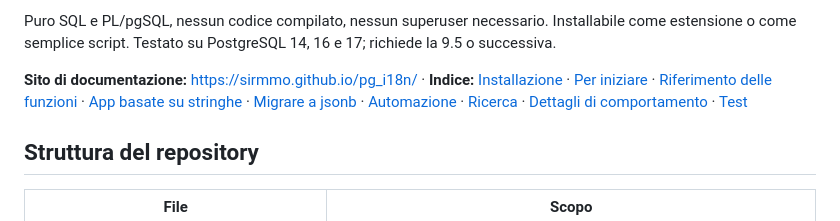
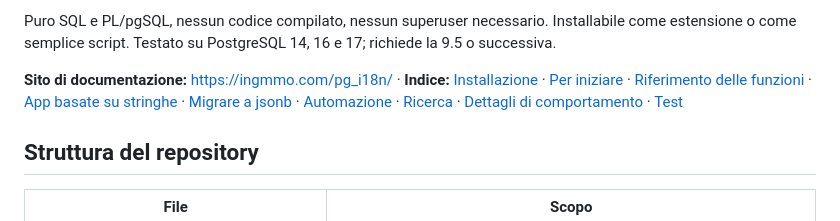
Before and after one commit to sirmmo/pg_i18n, a Markdown page: README.it.md, the part around the change. Rendered like a GitHub page.

Commit message:
README: link the published docs site
Co-Authored-By: Claude Fable 5.1 <noreply@anthropic.com>
Claude-Session: https://claude.ai/code/session_018SCRJTibG2TDQbwizV4qAX

```diff
--- a/README.it.md
+++ b/README.it.md
@@ -24,7 +24,7 @@ Puro SQL e PL/pgSQL, nessun codice compilato, nessun superuser necessario.
 Installabile come estensione o come semplice script. Testato su PostgreSQL 14,
 16 e 17; richiede la 9.5 o successiva.
 
-**Sito di documentazione:** https://sirmmo.github.io/pg_i18n/ · **Indice:** [Installazione](#installazione) · [Per iniziare](#per-iniziare) · [Riferimento delle funzioni](#riferimento-delle-funzioni) · [App basate su stringhe](#lasciare-intatta-unapplicazione-basata-su-stringhe) · [Migrare a jsonb](#migrare-a-jsonb) · [Automazione](#automazione-riempire-le-lingue-mancanti) · [Ricerca](#ricerca-con-like) · [Dettagli di comportamento](#dettagli-di-comportamento) · [Test](#eseguire-i-test)
+**Sito di documentazione:** https://ingmmo.com/pg_i18n/ · **Indice:** [Installazione](#installazione) · [Per iniziare](#per-iniziare) · [Riferimento delle funzioni](#riferimento-delle-funzioni) · [App basate su stringhe](#lasciare-intatta-unapplicazione-basata-su-stringhe) · [Migrare a jsonb](#migrare-a-jsonb) · [Automazione](#automazione-riempire-le-lingue-mancanti) · [Ricerca](#ricerca-con-like) · [Dettagli di comportamento](#dettagli-di-comportamento) · [Test](#eseguire-i-test)
 
 ## Struttura del repository
 
```
Also changed, not shown: README.md (+1 -1 lines).
